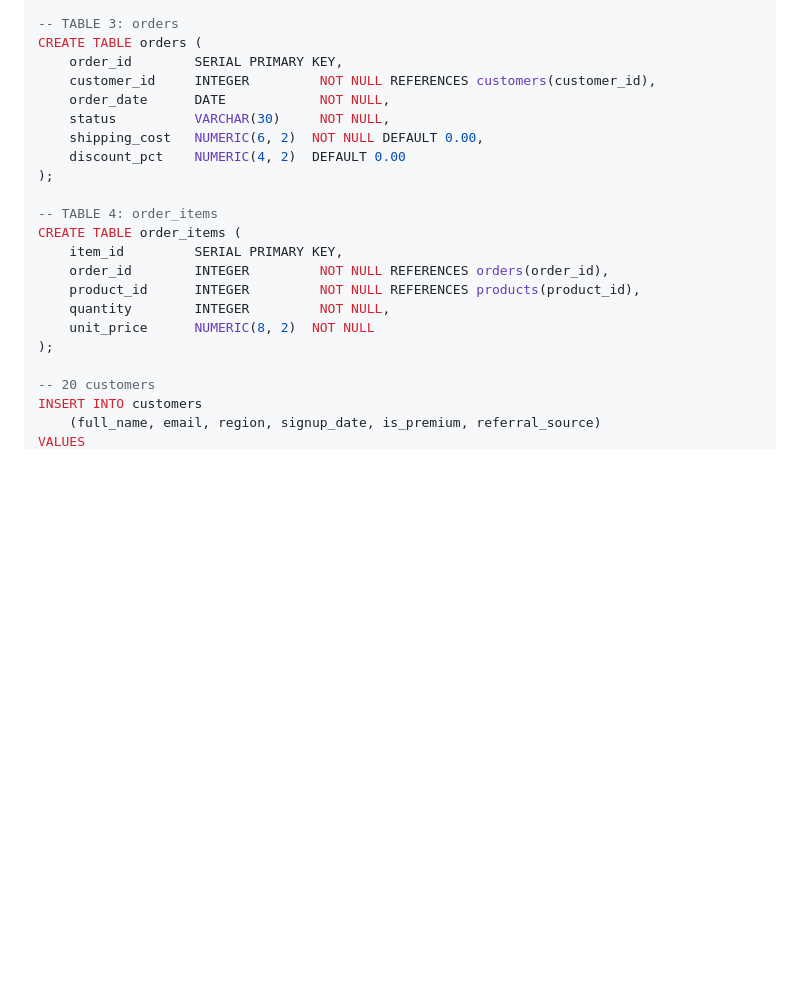
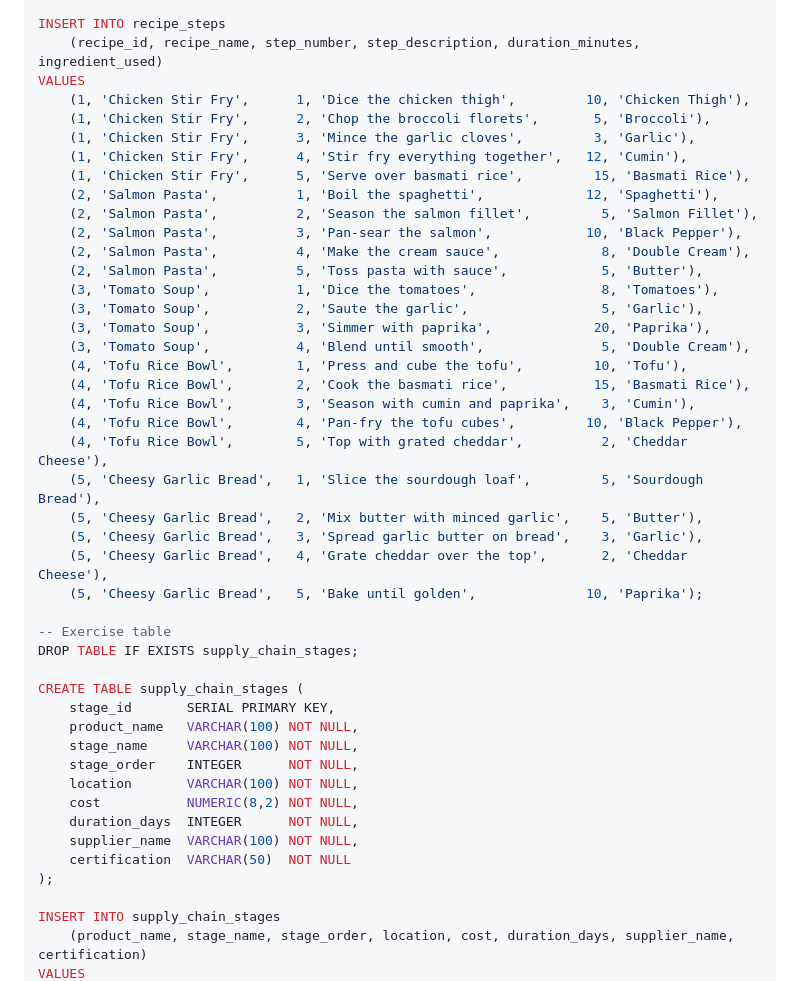
Before and after one commit to sdw-online/30-Day-SQL-Challenge, a Markdown page: day-13/README.md, the part around one of its changes. GitHub-like rendering; folded sections open; blank space fills up the shorter version.

```diff
--- a/day-13/README.md
+++ b/day-13/README.md
@@ -69,25 +87,48 @@ CREATE TABLE products (
 );
 
--- TABLE 3: orders
-CREATE TABLE orders (
-    order_id        SERIAL PRIMARY KEY,
-    customer_id     INTEGER         NOT NULL REFERENCES customers(customer_id),
-    order_date      DATE            NOT NULL,
-    status          VARCHAR(30)     NOT NULL,
-    shipping_cost   NUMERIC(6, 2)  NOT NULL DEFAULT 0.00,
-    discount_pct    NUMERIC(4, 2)  DEFAULT 0.00
+INSERT INTO recipe_steps
+    (recipe_id, recipe_name, step_number, step_description, duration_minutes, ingredient_used)
+VALUES
+    (1, 'Chicken Stir Fry',      1, 'Dice the chicken thigh',         10, 'Chicken Thigh'),
+    (1, 'Chicken Stir Fry',      2, 'Chop the broccoli florets',       5, 'Broccoli'),
+    (1, 'Chicken Stir Fry',      3, 'Mince the garlic cloves',         3, 'Garlic'),
+    (1, 'Chicken Stir Fry',      4, 'Stir fry everything together',   12, 'Cumin'),
+    (1, 'Chicken Stir Fry',      5, 'Serve over basmati rice',         15, 'Basmati Rice'),
+    (2, 'Salmon Pasta',          1, 'Boil the spaghetti',             12, 'Spaghetti'),
+    (2, 'Salmon Pasta',          2, 'Season the salmon fillet',         5, 'Salmon Fillet'),
+    (2, 'Salmon Pasta',          3, 'Pan-sear the salmon',            10, 'Black Pepper'),
+    (2, 'Salmon Pasta',          4, 'Make the cream sauce',             8, 'Double Cream'),
+    (2, 'Salmon Pasta',          5, 'Toss pasta with sauce',            5, 'Butter'),
+    (3, 'Tomato Soup',           1, 'Dice the tomatoes',                8, 'Tomatoes'),
+    (3, 'Tomato Soup',           2, 'Saute the garlic',                 5, 'Garlic'),
+    (3, 'Tomato Soup',           3, 'Simmer with paprika',             20, 'Paprika'),
+    (3, 'Tomato Soup',           4, 'Blend until smooth',               5, 'Double Cream'),
+    (4, 'Tofu Rice Bowl',        1, 'Press and cube the tofu',         10, 'Tofu'),
+    (4, 'Tofu Rice Bowl',        2, 'Cook the basmati rice',           15, 'Basmati Rice'),
+    (4, 'Tofu Rice Bowl',        3, 'Season with cumin and paprika',    3, 'Cumin'),
+    (4, 'Tofu Rice Bowl',        4, 'Pan-fry the tofu cubes',         10, 'Black Pepper'),
+    (4, 'Tofu Rice Bowl',        5, 'Top with grated cheddar',          2, 'Cheddar Cheese'),
+    (5, 'Cheesy Garlic Bread',   1, 'Slice the sourdough loaf',         5, 'Sourdough Bread'),
+    (5, 'Cheesy Garlic Bread',   2, 'Mix butter with minced garlic',    5, 'Butter'),
+    (5, 'Cheesy Garlic Bread',   3, 'Spread garlic butter on bread',    3, 'Garlic'),
+    (5, 'Cheesy Garlic Bread',   4, 'Grate cheddar over the top',       2, 'Cheddar Cheese'),
+    (5, 'Cheesy Garlic Bread',   5, 'Bake until golden',              10, 'Paprika');
+
+-- Exercise table
+DROP TABLE IF EXISTS supply_chain_stages;
+
+CREATE TABLE supply_chain_stages (
+    stage_id       SERIAL PRIMARY KEY,
+    product_name   VARCHAR(100) NOT NULL,
+    stage_name     VARCHAR(100) NOT NULL,
+    stage_order    INTEGER      NOT NULL,
+    location       VARCHAR(100) NOT NULL,
+    cost           NUMERIC(8,2) NOT NULL,
+    duration_days  INTEGER      NOT NULL,
+    supplier_name  VARCHAR(100) NOT NULL,
+    certification  VARCHAR(50)  NOT NULL
 );
 
--- TABLE 4: order_items
-CREATE TABLE order_items (
-    item_id         SERIAL PRIMARY KEY,
-    order_id        INTEGER         NOT NULL REFERENCES orders(order_id),
-    product_id      INTEGER         NOT NULL REFERENCES products(product_id),
-    quantity        INTEGER         NOT NULL,
-    unit_price      NUMERIC(8, 2)  NOT NULL
-);
-
--- 20 customers
-INSERT INTO customers
-    (full_name, email, region, signup_date, is_premium, referral_source)
+INSERT INTO supply_chain_stages
+    (product_name, stage_name, stage_order, location, cost, duration_days, supplier_name, certification)
 VALUES
```
Also changed, not shown: other parts of day-13/README.md (+88 -180 lines).
